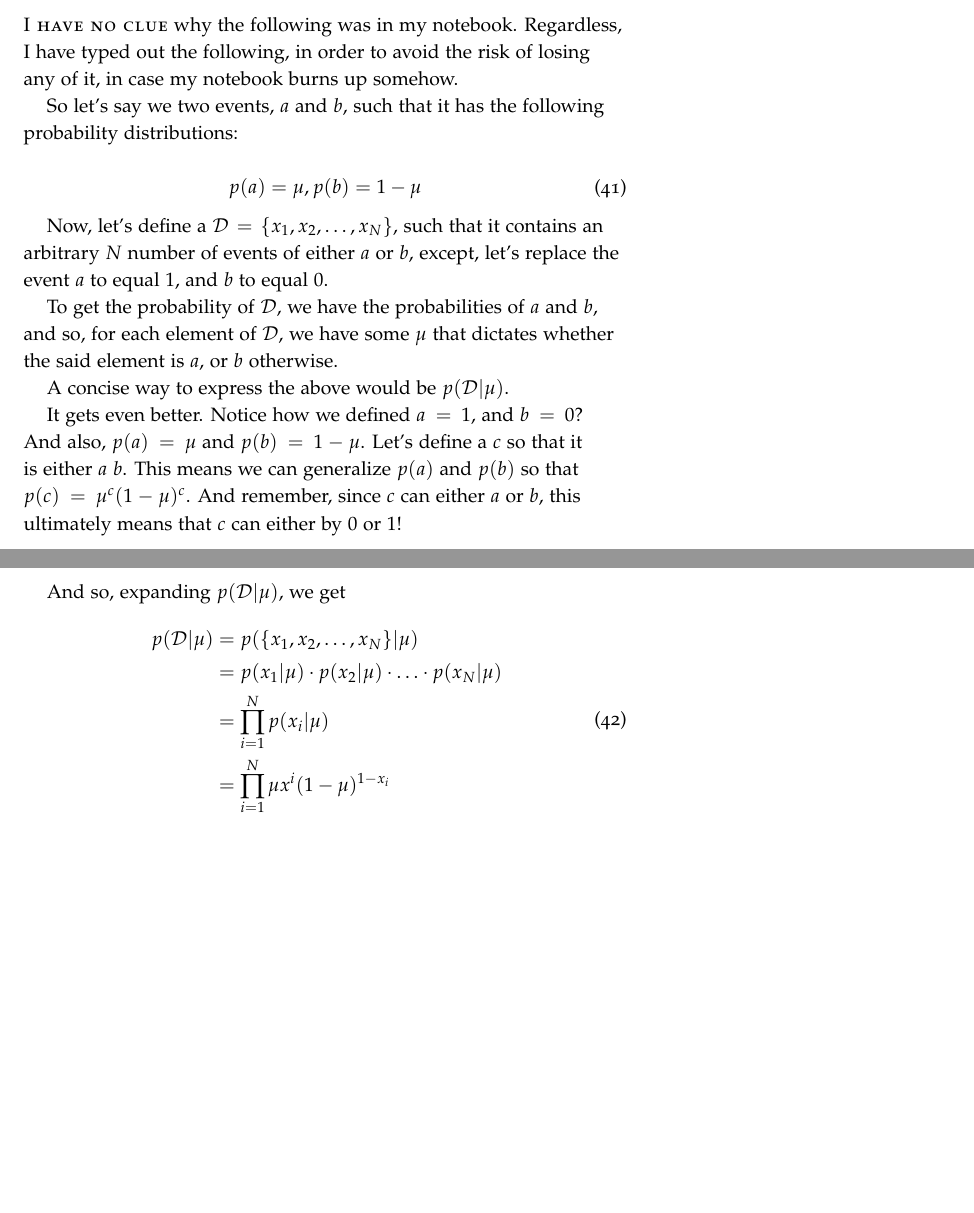
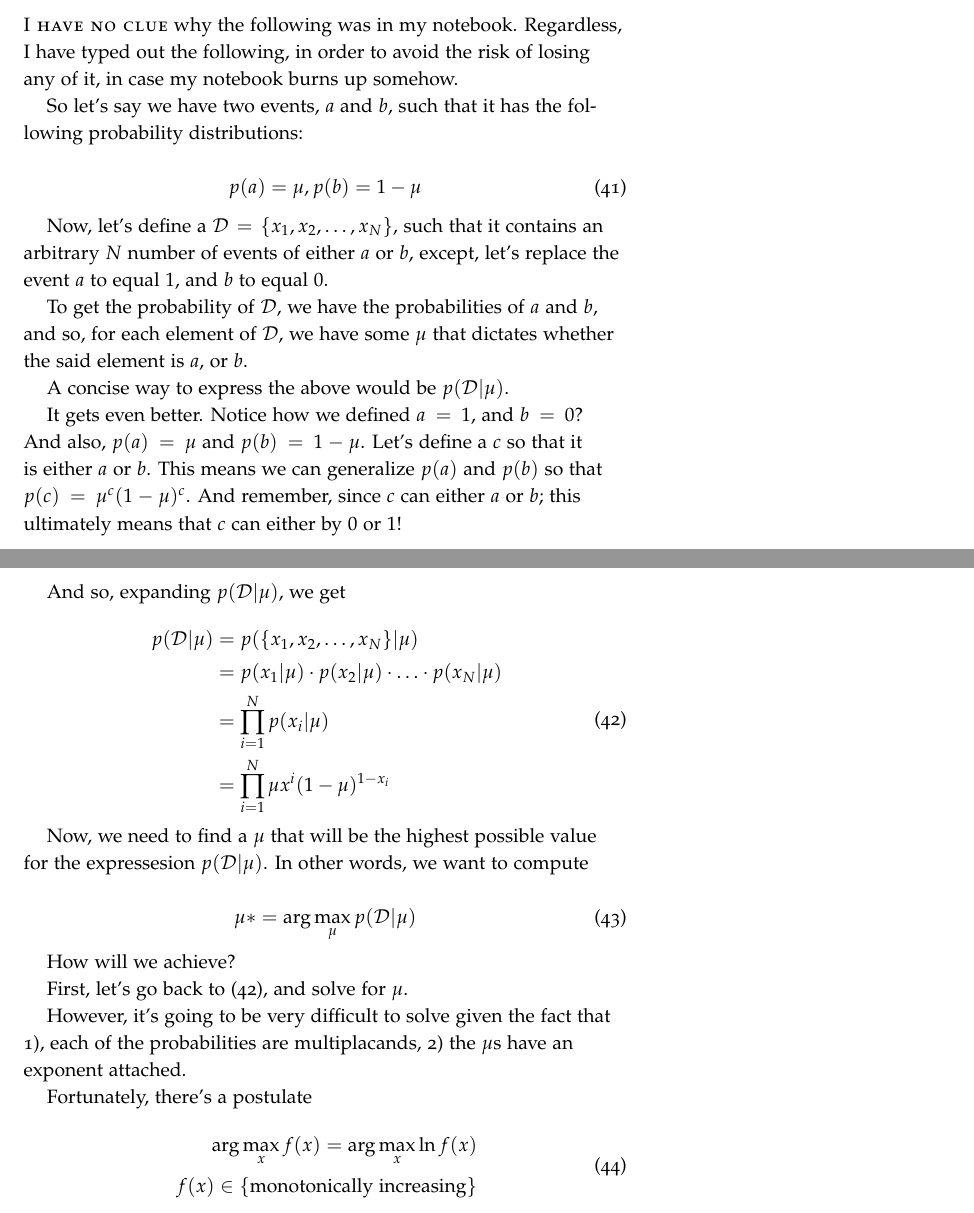
Before and after one commit to shovon/cmpt-419-726-machine-learning-notes, a LaTeX document (ml.tex): two parts of pages 9 and 10 of 10, joined at a grey line, cut so that both start at the same text, the shorter picture padded with empty space. The pictures show the PDF file ml.pdf that the author committed with the source.

Commit message:
Added some prelinimary stuff about solving for \mu

```diff
--- a/ml.tex
+++ b/ml.tex
@@ -514,7 +514,7 @@ box, given the fruit is an orange. I will leave it to you to verify.
 I have typed out the following, in order to avoid the risk of losing any of it,
 in case my notebook burns up somehow.
 
-So let's say we two events, $a$ and $b$, such that it has the following
+So let's say we have two events, $a$ and $b$, such that it has the following
 probability distributions:
 
 \begin{equation}
@@ -527,7 +527,7 @@ replace the event $a$ to equal $1$, and $b$ to equal $0$.
 
 To get the probability of $\mathcal{D}$, we have the probabilities of $a$ and
 $b$, and so, for each element of $\mathcal{D}$, we have some $\mu$ that dictates
-whether the said element is $a$, or $b$ otherwise.
+whether the said element is $a$, or $b$.
 
 A concise way to express the above would be $p(\mathcal{D}|\mu)$.
 
@@ -548,3 +548,22 @@ And so, expanding $p(\mathcal{D}|\mu)$, we get
   \end{aligned}
 \end{equation}
 
+Now, we need to find a $\mu$ that will be the highest possible value for the
+expressesion $p(\mathcal{D}|\mu)$. In other words, we want to compute
+
+\begin{equation}
+  \mu* = \arg \max\limits_{\mu}p(\mathcal{D}|\mu)
+\end{equation}
+
+How will we achieve?
+
+First, let's go back to (\ref{equation:bernoulliequation}), and solve for $\mu$.
+
+However, it's going to be very difficult to solve given the fact that 1), each
+of the probabilities are multiplacands, 2) the $\mu$s have an exponent attached.
+
+Fortunately, there's a postulate
+
+\begin{equation} \label{equation:lnidentity}
+  \begin{aligned}
+    \arg \max\limits_x f(x) = \arg\max\limits_x \ln f(x) \\
```
Also changed, not shown: ml.pdf, ml.tex (8 more changed lines).
